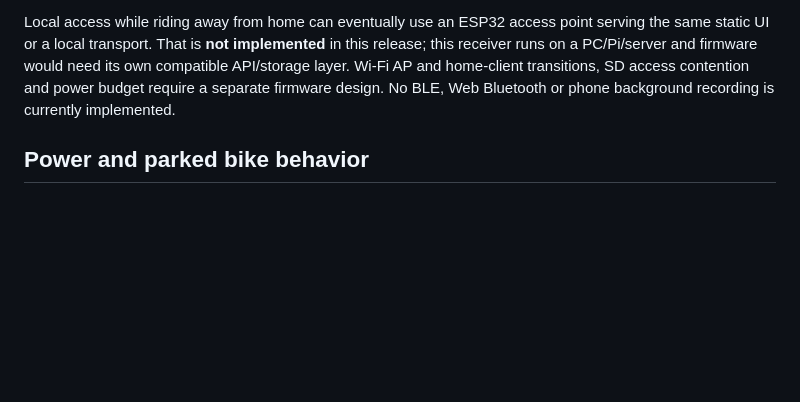
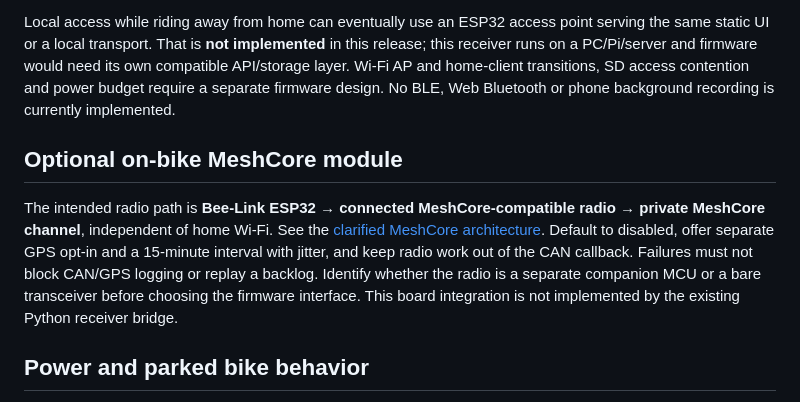
Before and after one commit to treveansalt/project-bee-link, a Markdown page: app/docs/esp32.md, the part around the change. GitHub-like rendering; blank space fills up the shorter version.

```diff
--- a/app/docs/esp32.md
+++ b/app/docs/esp32.md
@@ -39,6 +39,10 @@ Do not delete uploaded originals automatically in the pilot. Add explicit export
 
 Local access while riding away from home can eventually use an ESP32 access point serving the same static UI or a local transport. That is **not implemented** in this release; this receiver runs on a PC/Pi/server and firmware would need its own compatible API/storage layer. Wi-Fi AP and home-client transitions, SD access contention and power budget require a separate firmware design. No BLE, Web Bluetooth or phone background recording is currently implemented.
 
+## Optional on-bike MeshCore module
+
+The intended radio path is **Bee-Link ESP32 → connected MeshCore-compatible radio → private MeshCore channel**, independent of home Wi-Fi. See the [clarified MeshCore architecture](meshcore.md#intended-bike-installation--clarified-13-october-2026). Default to disabled, offer separate GPS opt-in and a 15-minute interval with jitter, and keep radio work out of the CAN callback. Failures must not block CAN/GPS logging or replay a backlog. Identify whether the radio is a separate companion MCU or a bare transceiver before choosing the firmware interface. This board integration is not implemented by the existing Python receiver bridge.
+
 ## Power and parked bike behavior
 
 A switched supply can miss parked/charging data. Permanent power can drain the battery. GPS, Wi-Fi and SD add power consumption. Measure ignition transitions, bike sleep, quiescent drain and transceiver behavior while unpowered before permanent fitment. A powered logger cannot force sleeping BMS/ECUs to broadcast without active requests; this passive release must accept gaps.
```
Also changed, not shown: app/docs/meshcore.md (+23 -0 lines).
